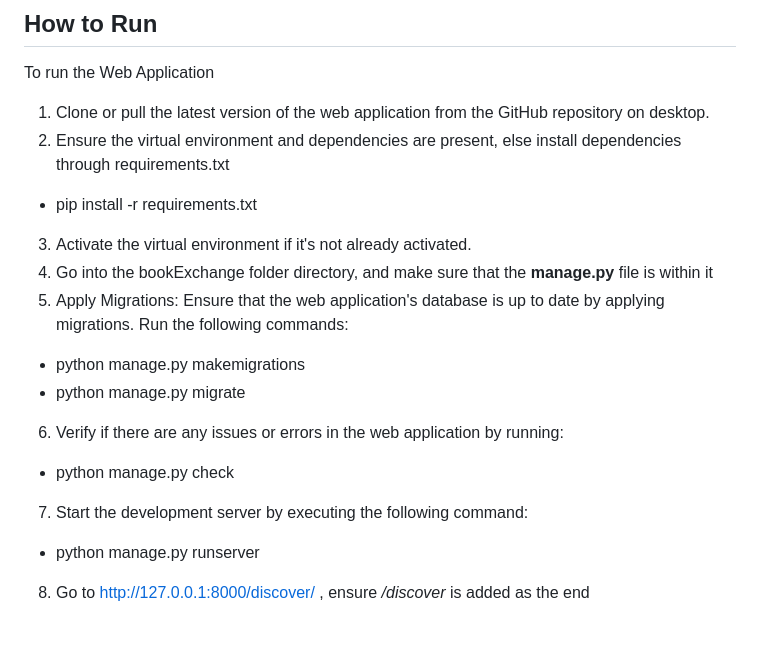
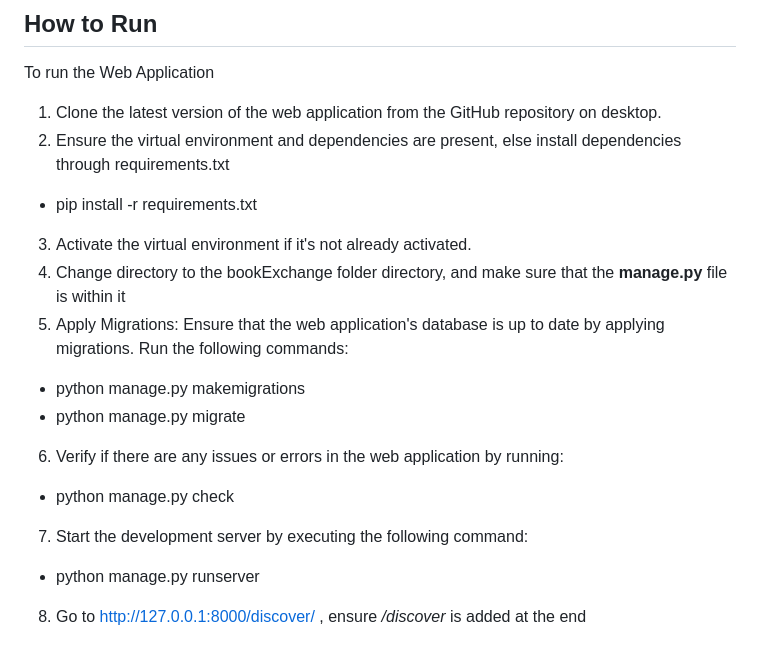
Before and after one commit to ytia001/p2p-bookExchange-platform, a Markdown page: README.md, the part around the change. Rendered like a GitHub page.

```diff
--- a/README.md
+++ b/README.md
@@ -92,11 +92,11 @@ In addition to refining existing features, future development should focus on in
 
 To run the Web Application
 
-1. Clone or pull the latest version of the web application from the GitHub repository on desktop.
+1. Clone the latest version of the web application from the GitHub repository on desktop.
 2. Ensure the virtual environment and dependencies are present, else install dependencies through requirements.txt
  - pip install -r requirements.txt
 3. Activate the virtual environment if it's not already activated.
-4. Go into the bookExchange folder directory, and make sure that the **manage.py** file is within it
+4. Change directory to the bookExchange folder directory, and make sure that the **manage.py** file is within it
 5. Apply Migrations: Ensure that the web application's database is up to date by applying migrations. Run the  following commands:
  - python manage.py makemigrations
  - python manage.py migrate
@@ -104,4 +104,4 @@ To run the Web Application
  - python manage.py check
 7. Start the development server by executing the following command:
  - python manage.py runserver
-8. Go to http://127.0.0.1:8000/discover/ , ensure */discover* is added as the end
+8. Go to http://127.0.0.1:8000/discover/ , ensure */discover* is added at the end
```
